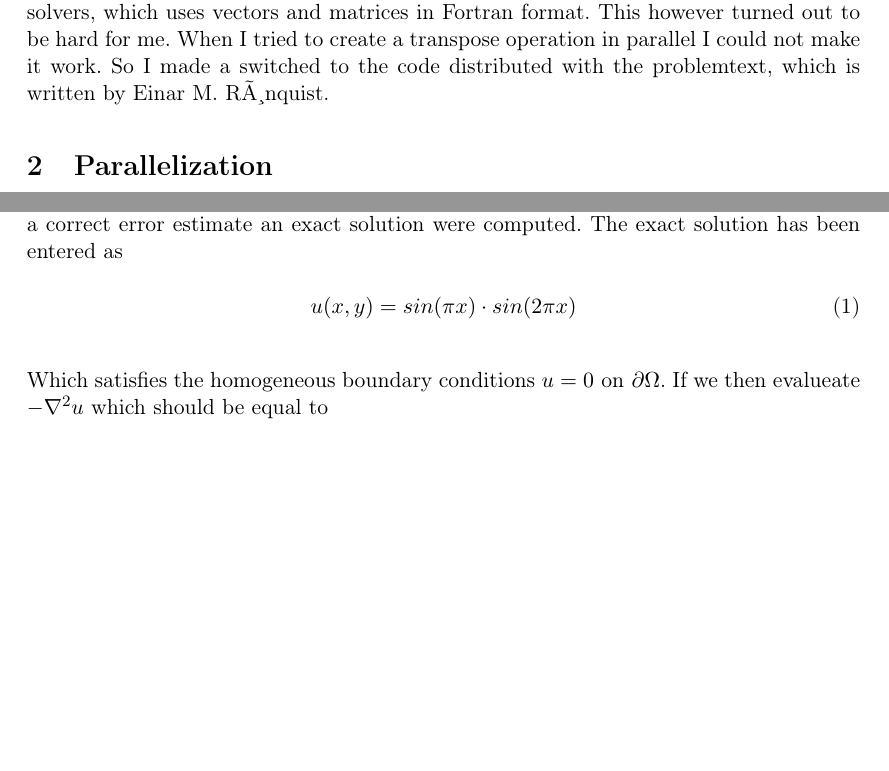
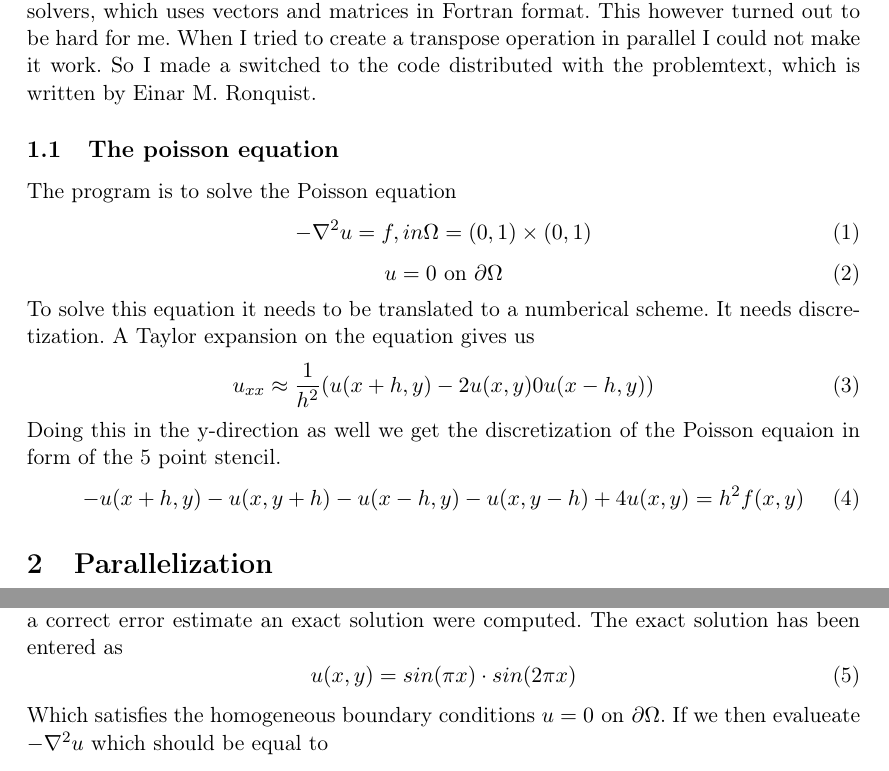
Before and after one commit to torholmslettebak/exercise6, a LaTeX document (report/report.tex, which reads report/textfile.tex): two parts of pages 2 and 4 of 6, joined at a grey line, cut so that both start at the same text, the shorter picture padded with empty space. Compiled offline with pdfLaTeX.

Commit message:
update of report

```diff
--- a/report/report.tex
+++ b/report/report.tex
@@ -20,6 +20,7 @@
 \usepackage{hyperref}
 \usepackage{xcolor}
 \usepackage{float}
+\usepackage{mathtools}
 % \input{preamble/preamble.tex}
 % \input{preamble/preamble-addon-listings.tex}
 
--- a/report/textfile.tex
+++ b/report/textfile.tex
@@ -1,7 +1,23 @@
 
 
 \section{The poisson program}
-In the beginning I tried to take advantage of our professors framework of several poisson solvers, which uses vectors and matrices in Fortran format. This however turned out to be hard for me. When I tried to create a transpose operation in parallel I could not make it work. So I made a switched to the code distributed with the problemtext, which is written by Einar M. Rønquist.
+In the beginning I tried to take advantage of our professors framework of several poisson solvers, which uses vectors and matrices in Fortran format. This however turned out to be hard for me. When I tried to create a transpose operation in parallel I could not make it work. So I made a switched to the code distributed with the problemtext, which is written by Einar M. Ronquist.
+\subsection{The poisson equation}
+The program is to solve the Poisson equation
+\begin{equation}
+-\nabla^2u = f,	in \Omega = (0,1)\times(0,1)
+\end{equation}
+\begin{equation}
+u = 0 \text{	on 	} \partial\Omega
+\end{equation}
+To solve this equation it needs to be translated to a numberical scheme. It needs discretization. A Taylor expansion on the equation gives us
+\begin{equation}
+u_{xx} \approx \frac{1}{h^2}(u(x+h,y) - 2u(x,y) 0 u(x-h,y))
+\end{equation}
+Doing this in the y-direction as well we get the discretization of the Poisson equaion in form of the 5 point stencil.
+\begin{equation}
+-u(x+h,y) - u(x,y+h) - u(x-h,y) - u(x,y-h) + 4u(x,y) = h^2 f(x,y)
+\end{equation}
 
 \section{Parallelization}
 To parallelize the problem I chose to split up the problem in lesser parts, each solvable by it self. Each process generates it own matrix B, and modifies it through the program, before it shares it result with each of the other processes and the maximal error is calculated. During each process' execution the only communication, except for in assembly, between the threads are done in the transpose operation.
```
Also changed, not shown: report/report.pdf, report/textfile.tex (18 more changed lines), 2 other files.
